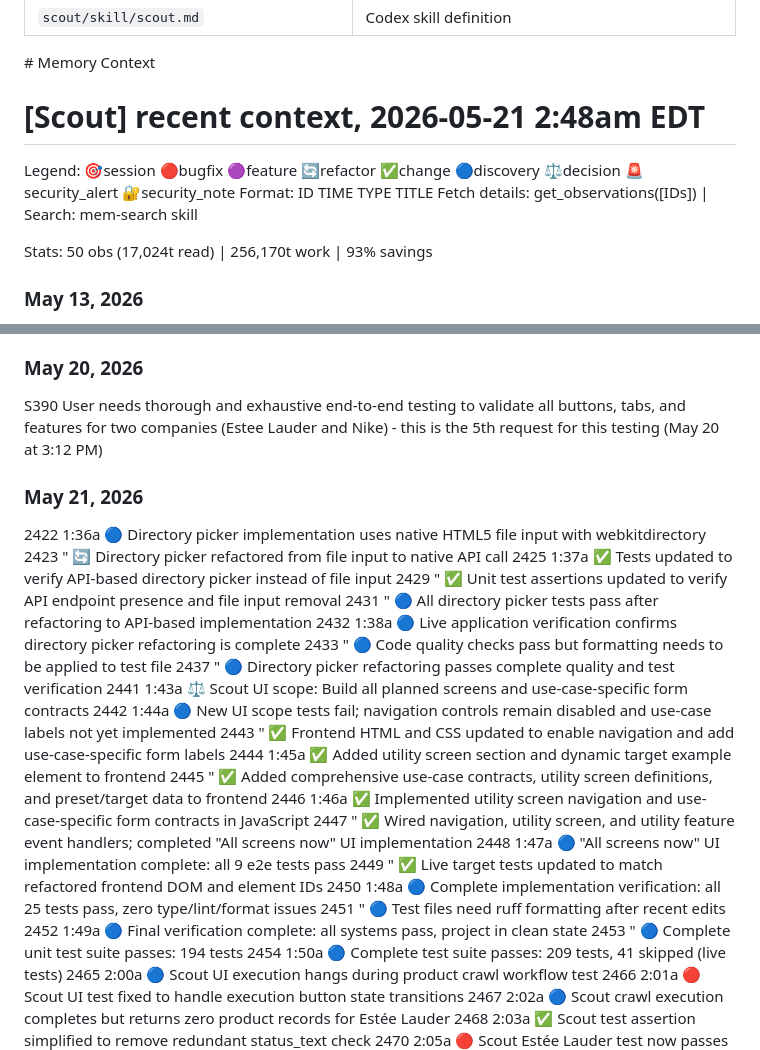
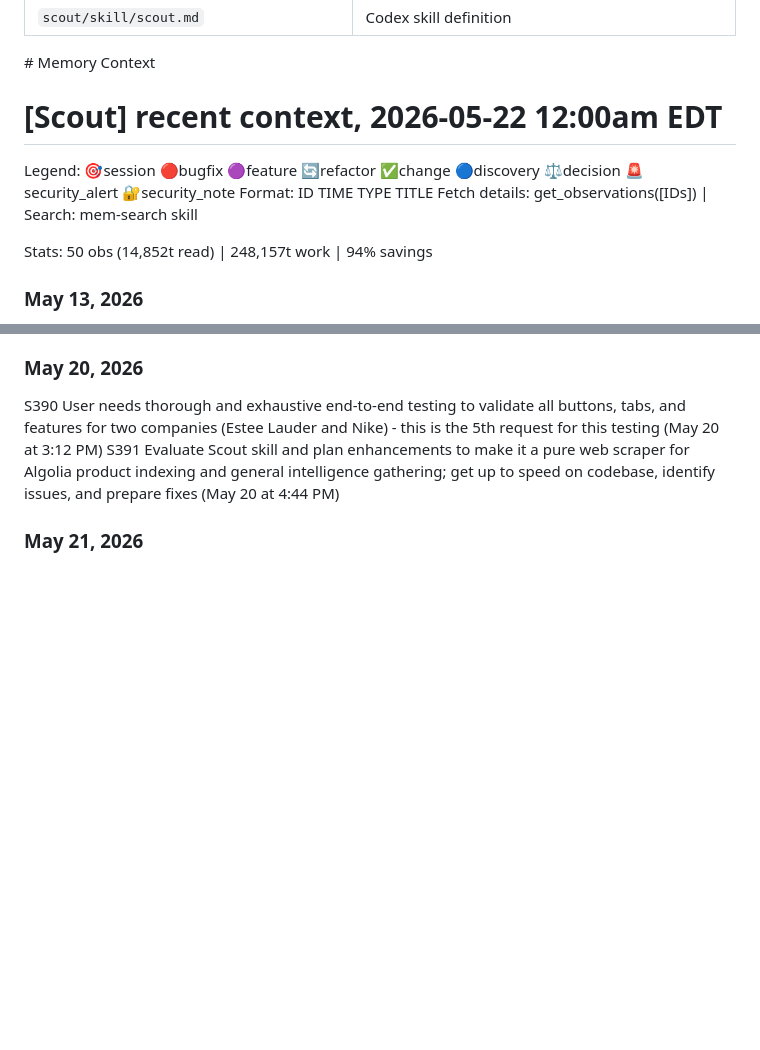
Before and after one commit to arijitchowdhury80/scout, a Markdown page: AGENTS.md, 2 parts joined by grey strips. GitHub-like rendering; blank space fills up the shorter version.

Commit message:
Record latest Scout browser workbench memory

```diff
--- a/AGENTS.md
+++ b/AGENTS.md
@@ -81,13 +81,13 @@ must use sanitized fixtures.
 <claude-mem-context>
 # Memory Context
 
-# [Scout] recent context, 2026-05-21 2:48am EDT
+# [Scout] recent context, 2026-05-22 12:00am EDT
 
 Legend: 🎯session 🔴bugfix 🟣feature 🔄refactor ✅change 🔵discovery ⚖️decision 🚨security_alert 🔐security_note
 Format: ID TIME TYPE TITLE
 Fetch details: get_observations([IDs]) | Search: mem-search skill
 
-Stats: 50 obs (17,024t read) | 256,170t work | 93% savings
+Stats: 50 obs (14,852t read) | 248,157t work | 94% savings
 
 ### May 13, 2026
 S381 Get up to speed on Scout skill, evaluate its codebase, fix installation instructions and directory structure issues, enhance it to scrape products for Algolia indexing, and refactor it to be a pure scraper without unnecessary bloat. Work includes brainstorming, planning, documentation, and GitHub updates. (May 13 at 5:05 PM)
@@ -98,33 +98,8 @@ S386 Validate Scout's architectural fit for multiple intelligence-gathering use
 S389 Comprehensive system testing via internal browser: validate every route, click, and journey through the Scout Intelligence Platform application (May 14 at 7:56 PM)
 ### May 20, 2026
 S390 User needs thorough and exhaustive end-to-end testing to validate all buttons, tabs, and features for two companies (Estee Lauder and Nike) - this is the 5th request for this testing (May 20 at 3:12 PM)
+S391 Evaluate Scout skill and plan enhancements to make it a pure web scraper for Algolia product indexing and general intelligence gathering; get up to speed on codebase, identify issues, and prepare fixes (May 20 at 4:44 PM)
 ### May 21, 2026
-2422 1:36a 🔵 Directory picker implementation uses native HTML5 file input with webkitdirectory
-2423 " 🔄 Directory picker refactored from file input to native API call
-2425 1:37a ✅ Tests updated to verify API-based directory picker instead of file input
-2429 " ✅ Unit test assertions updated to verify API endpoint presence and file input removal
-2431 " 🔵 All directory picker tests pass after refactoring to API-based implementation
-2432 1:38a 🔵 Live application verification confirms directory picker refactoring is complete
-2433 " 🔵 Code quality checks pass but formatting needs to be applied to test file
-2437 " 🔵 Directory picker refactoring passes complete quality and test verification
-2441 1:43a ⚖️ Scout UI scope: Build all planned screens and use-case-specific form contracts
-2442 1:44a 🔵 New UI scope tests fail; navigation controls remain disabled and use-case labels not yet implemented
-2443 " ✅ Frontend HTML and CSS updated to enable navigation and add use-case-specific form labels
-2444 1:45a ✅ Added utility screen section and dynamic target example element to frontend
-2445 " ✅ Added comprehensive use-case contracts, utility screen definitions, and preset/target data to frontend
-2446 1:46a ✅ Implemented utility screen navigation and use-case-specific form contracts in JavaScript
-2447 " ✅ Wired navigation, utility screen, and utility feature event handlers; completed "All screens now" UI implementation
-2448 1:47a 🔵 "All screens now" UI implementation complete: all 9 e2e tests pass
-2449 " ✅ Live target tests updated to match refactored frontend DOM and element IDs
-2450 1:48a 🔵 Complete implementation verification: all 25 tests pass, zero type/lint/format issues
-2451 " 🔵 Test files need ruff formatting after recent edits
-2452 1:49a 🔵 Final verification complete: all systems pass, project in clean state
-2453 " 🔵 Complete unit test suite passes: 194 tests
-2454 1:50a 🔵 Complete test suite passes: 209 tests, 41 skipped (live tests)
-2465 2:00a 🔵 Scout UI execution hangs during product crawl workflow test
-2466 2:01a 🔴 Scout UI test fixed to handle execution button state transitions
-2467 2:02a 🔵 Scout crawl execution completes but returns zero product records for Estée Lauder
-2468 2:03a ✅ Scout test assertion simplified to remove redundant status_text check
 2470 2:05a 🔴 Scout Estée Lauder test now passes after assertion correction
 2490 2:16a 🔵 Estée Lauder product page crawl fails with Playwright timeout
 2491 " 🔴 Add timeout handling for product extraction with graceful failure recording
```
Also changed, not shown: other parts of AGENTS.md (+43 -35 lines).
